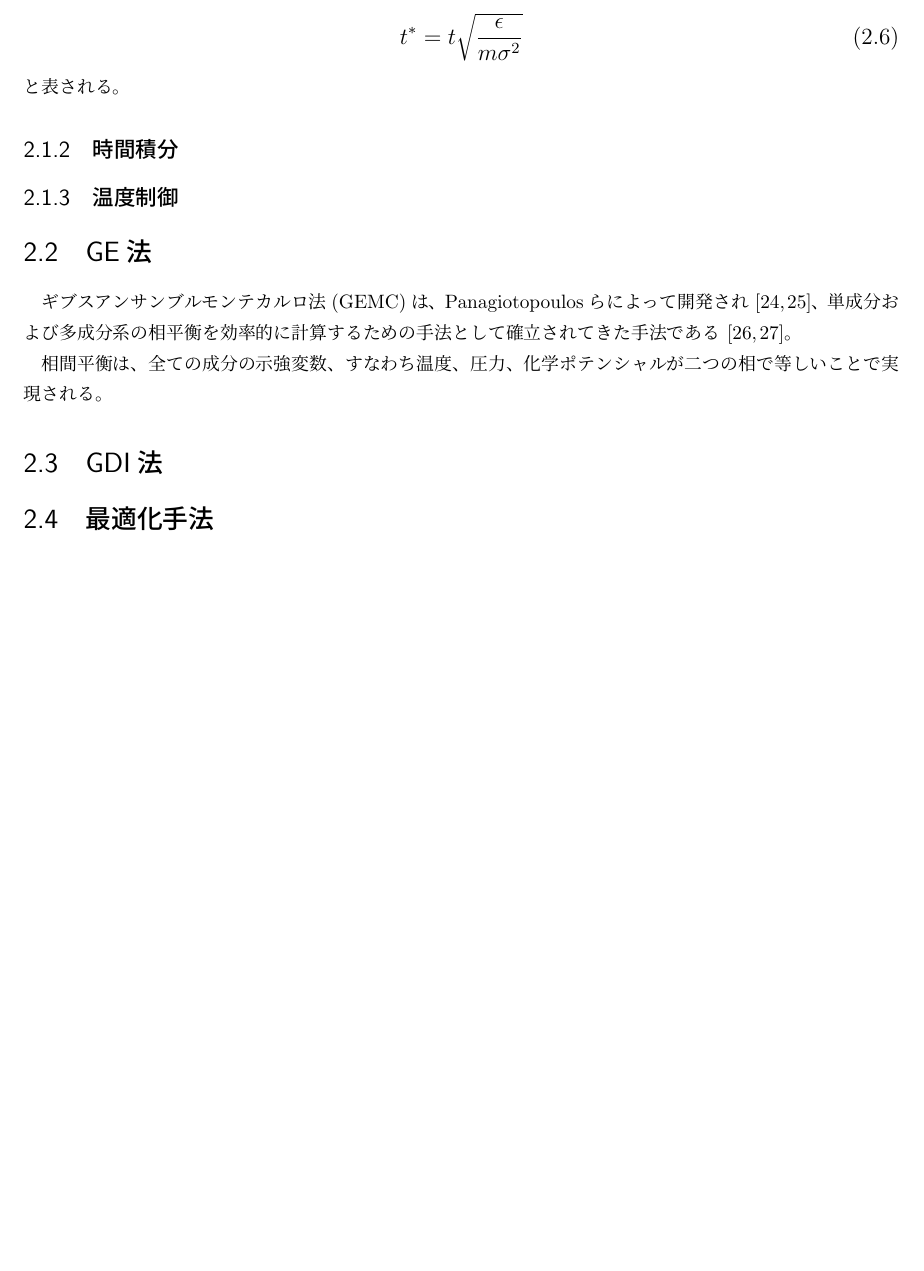
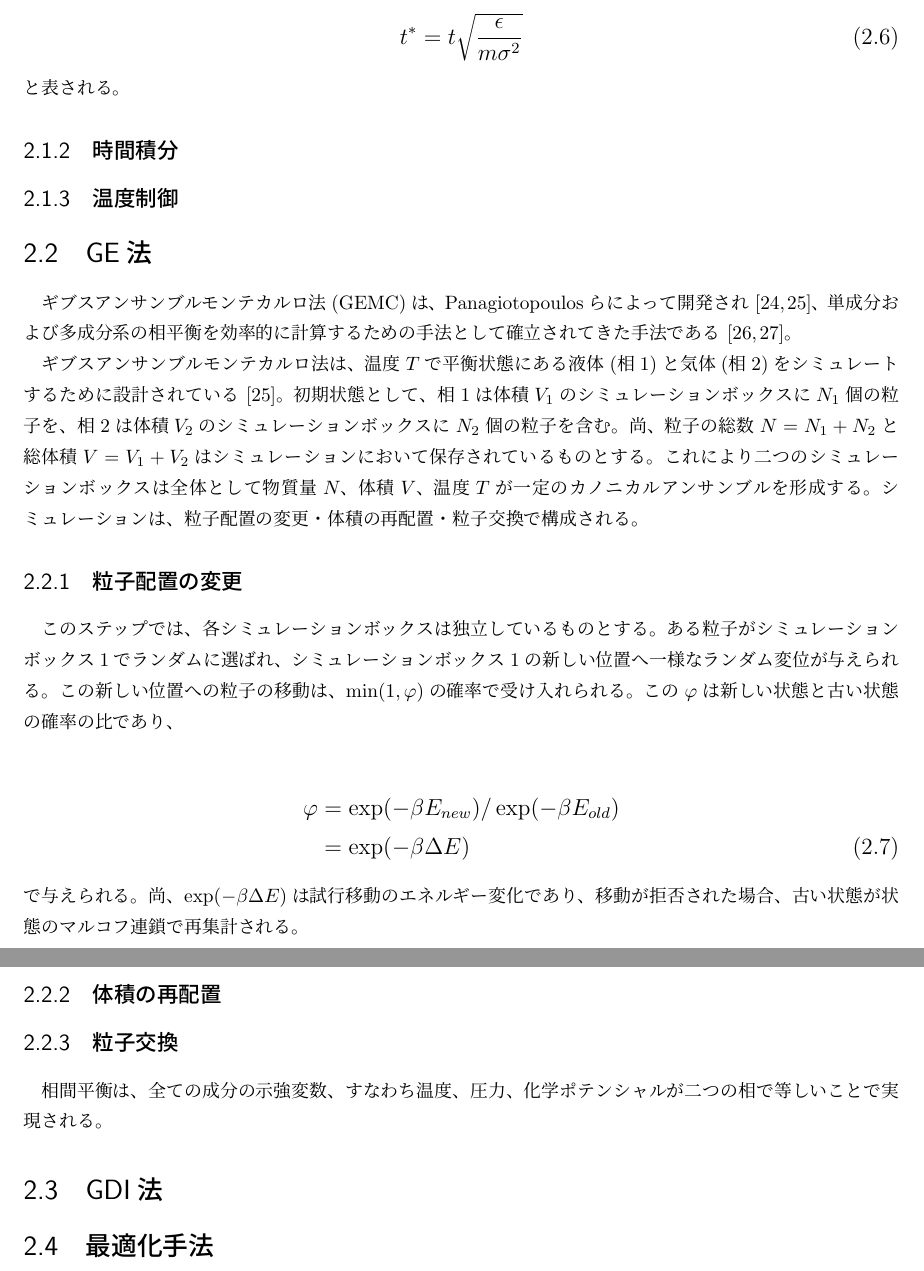
Before and after one commit to bwkw/master-thesis, a LaTeX thesis (thesis.tex): part of page 8 of 45 before the commit and two parts of pages 8 and 9 of 45 after it, the two joined at a grey line, cut so that both start at the same text, the shorter picture padded with empty space. Compiled offline with pLaTeX and dvipdfmx.

Commit message:
:sparkles: GE法の粒子配置の変更を追記

```diff
--- a/thesis.tex
+++ b/thesis.tex
@@ -174,6 +174,20 @@ t^*=t\sqrt{\frac{\epsilon}{m{\sigma}^2}}\label{eq:time}
 \section{GE法}\label{principle-sec:gibbs-ensemble}
 ギブスアンサンブルモンテカルロ法(GEMC)は、Panagiotopoulosらによって開発され\cite{gibbs-ensemble-panagiotopoulos-1,gibbs-ensemble-panagiotopoulos-2}、単成分および多成分系の相平衡を効率的に計算するための手法として確立されてきた手法である\cite{gibbs-ensemble-phase-equilibrium-1,gibbs-ensemble-phase-equilibrium-2}。
 
+ギブスアンサンブルモンテカルロ法は、温度$T$で平衡状態にある液体(相1)と気体(相2)をシミュレートするために設計されている\cite{gibbs-ensemble-panagiotopoulos-2}。初期状態として、相1は体積$V_1$のシミュレーションボックスに$N_1$個の粒子を、相2は体積$V_2$のシミュレーションボックスに$N_2$個の粒子を含む。尚、粒子の総数$N=N_1+N_2$と総体積$V=V_1+V_2$はシミュレーションにおいて保存されているものとする。これにより二つのシミュレーションボックスは全体として物質量$N$、体積$V$、温度$T$が一定のカノニカルアンサンブルを形成する。シミュレーションは、粒子配置の変更・体積の再配置・粒子交換で構成される。
+\subsection{粒子配置の変更}\label{principle-subsec:change-of-particle-placement}
+このステップでは、各シミュレーションボックスは独立しているものとする。ある粒子がシミュレーションボックス1でランダムに選ばれ、シミュレーションボックス1の新しい位置へ一様なランダム変位が与えられる。この新しい位置への粒子の移動は、$\min(1, \varphi)$の確率で受け入れられる。この$\varphi$は新しい状態と古い状態の確率の比であり、
+
+\large
+\begin{eqnarray}
+\varphi &=& \exp(-{\beta}E_{new})/\exp(-{\beta}E_{old}) \nonumber\\
+        &=& \exp(-{\beta}{\Delta}E)\label{eq:change-of-particle-placement-probability}
+\end{eqnarray}
+\normalsize
+で与えられる。尚、$\exp(-{\beta}{\Delta}E)$は試行移動のエネルギー変化であり、移動が拒否された場合、古い状態が状態のマルコフ連鎖で再集計される。
+
+\subsection{体積の再配置}\label{principle-subsec:volume-reallocation}
+\subsection{粒子交換}\label{principle-subsec:particle-replacement}
 相間平衡は、全ての成分の示強変数、すなわち温度、圧力、化学ポテンシャルが二つの相で等しいことで実現される。
 
 
```
